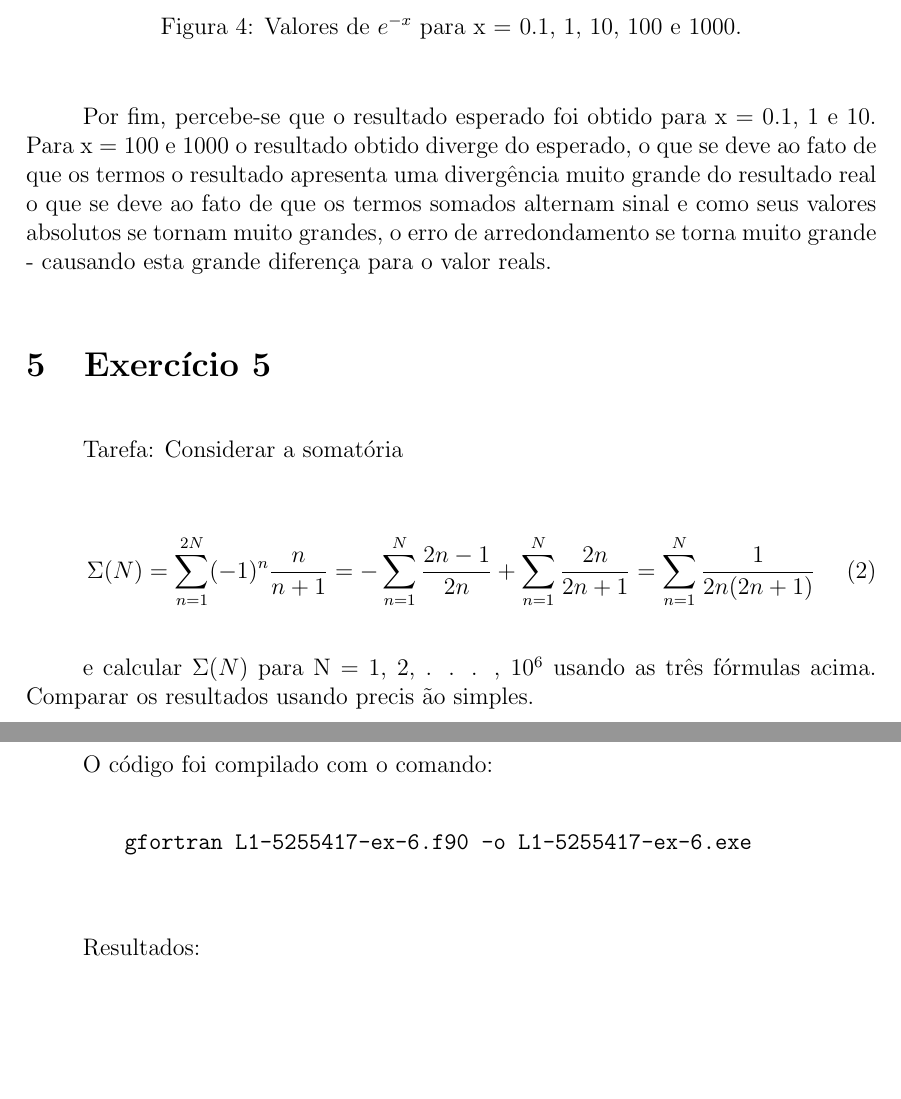
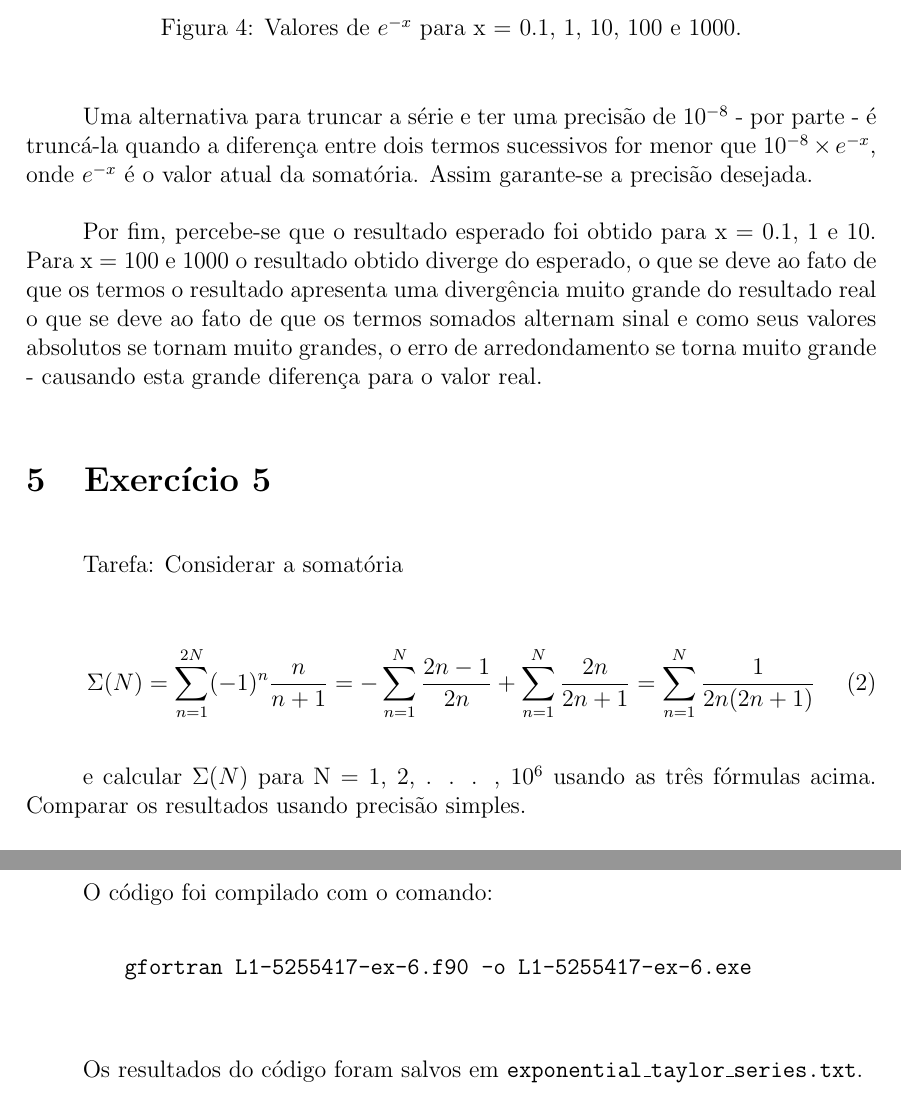
Before and after one commit to delbempedro/quanticacomp, a LaTeX document (lista1/relatorio/L1-5255417-relatorio.tex): two parts of pages 5 and 6 of 9, joined at a grey line, cut so that both start at the same text, the shorter picture padded with empty space. The pictures show the PDF file lista1/relatorio/L1-5255417-relatorio.pdf that the author committed with the source.

Commit message:
L1 relatorio last update

```diff
--- a/lista1/relatorio/L1-5255417-relatorio.tex
+++ b/lista1/relatorio/L1-5255417-relatorio.tex
@@ -164,7 +164,9 @@ Professor: Attilio Cucchieri\\
         \caption{Valores de $e^{-x}$ para x = 0.1, 1, 10, 100 e 1000.}
     \end{figure}
 
-    Por fim, percebe-se que o resultado esperado foi obtido para x = 0.1, 1 e 10. Para x = 100 e 1000 o resultado obtido diverge do esperado, o que se deve ao fato de que os termos o resultado apresenta uma diverg\^encia muito grande do resultado real o que se deve ao fato de que os termos somados alternam sinal e como seus valores absolutos se tornam muito grandes, o erro de arredondamento se torna muito grande - causando esta grande diferen\c{c}a para o valor reals.
+    Uma alternativa para truncar a s\'erie e ter uma precis\~ao de $10^{-8}$ - por parte - \'e trunc\'a-la quando a diferen\c{c}a entre dois termos sucessivos for menor que $10^{-8} \times e^{-x}$, onde $e^{-x}$ \'e o valor atual da somat\'oria. Assim garante-se a precis\~ao desejada.
+
+    Por fim, percebe-se que o resultado esperado foi obtido para x = 0.1, 1 e 10. Para x = 100 e 1000 o resultado obtido diverge do esperado, o que se deve ao fato de que os termos o resultado apresenta uma diverg\^encia muito grande do resultado real o que se deve ao fato de que os termos somados alternam sinal e como seus valores absolutos se tornam muito grandes, o erro de arredondamento se torna muito grande - causando esta grande diferen\c{c}a para o valor real.
 
 \section{Exerc\'icio 5}
 
@@ -206,6 +208,8 @@ Professor: Attilio Cucchieri\\
     \begin{verbatim}
         gfortran L1-5255417-ex-6.f90 -o L1-5255417-ex-6.exe
     \end{verbatim}
+
+    Os resultados do c\'odigo foram salvos em \texttt{exponential\_taylor\_series.txt}.
 
     Resultados:
     \begin{figure}[H]
```
Also changed, not shown: lista1/relatorio/L1-5255417-relatorio.pdf, lista1/relatorio/L1-5255417-relatorio.tex (2 more changed lines), 3 other files.
